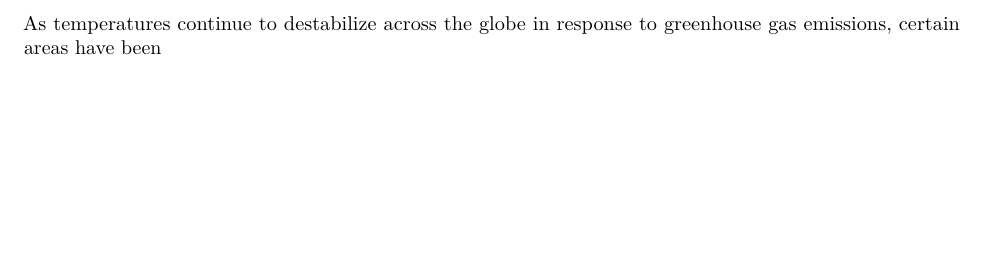
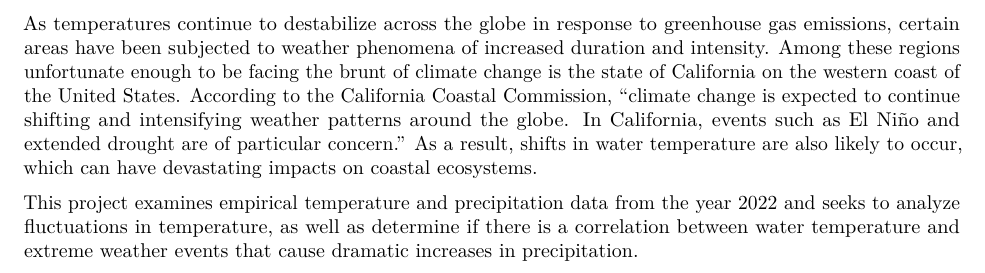
Before and after one commit to jhwhis/Whisler_ENV872_EDA_FinalProject, an R Markdown document (Output/Whisler_ENV872_Project.Rmd): part of page 4 of 9, cut so that both start at the same text, the shorter picture padded with empty space. Rendered offline with R 4.5, knitr and Pandoc, then LaTeX, with nearby package versions.

Commit message:
Writing begins

```diff
--- a/Output/Whisler_ENV872_Project.Rmd
+++ b/Output/Whisler_ENV872_Project.Rmd
@@ -38,6 +38,11 @@ read.csv("~/Whisler_ENV872_EDA_FinalProject/Data/Processed/clean_data.csv")
 # Rationale and Research Questions
 
 As temperatures continue to destabilize across the globe in response to greenhouse gas emissions, certain areas have been
+subjected to weather phenomena of increased duration and intensity. Among these regions unfortunate enough to be facing the brunt of climate change is the state of California on the western coast of the United States. According to the California Coastal Commission, "climate change is expected to continue shifting and intensifying weather patterns around the globe. In California, events such as El Niño and extended drought are of particular concern." As a result, shifts in water temperature are also likely to occur, which can have devastating impacts on coastal ecosystems.
+
+This project examines empirical temperature and precipitation data from the year 2022 and seeks to analyze fluctuations in temperature, as well as determine if there is a correlation between water temperature and extreme weather events that cause dramatic increases in precipitation.
+
+
 
 
 \newpage
```
Also changed, not shown: Output/Whisler_ENV872_Project.pdf (added).
